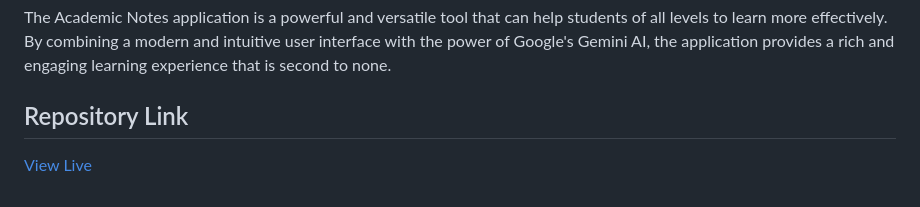
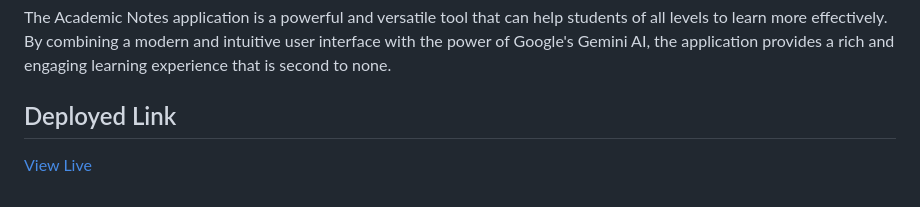
Before and after one commit to krishnasinghprojects/Portfolio, a Markdown page: blogs/academic-notes.md, the part around the change. Drawn GitHub-style.

```diff
--- a/blogs/academic-notes.md
+++ b/blogs/academic-notes.md
@@ -76,6 +76,6 @@ Key backend features include:
 
 The Academic Notes application is a powerful and versatile tool that can help students of all levels to learn more effectively. By combining a modern and intuitive user interface with the power of Google's Gemini AI, the application provides a rich and engaging learning experience that is second to none.
 
-## Repository Link
+## Deployed Link
 
 [View Live](https://notes.krishnasingh.live)
```
